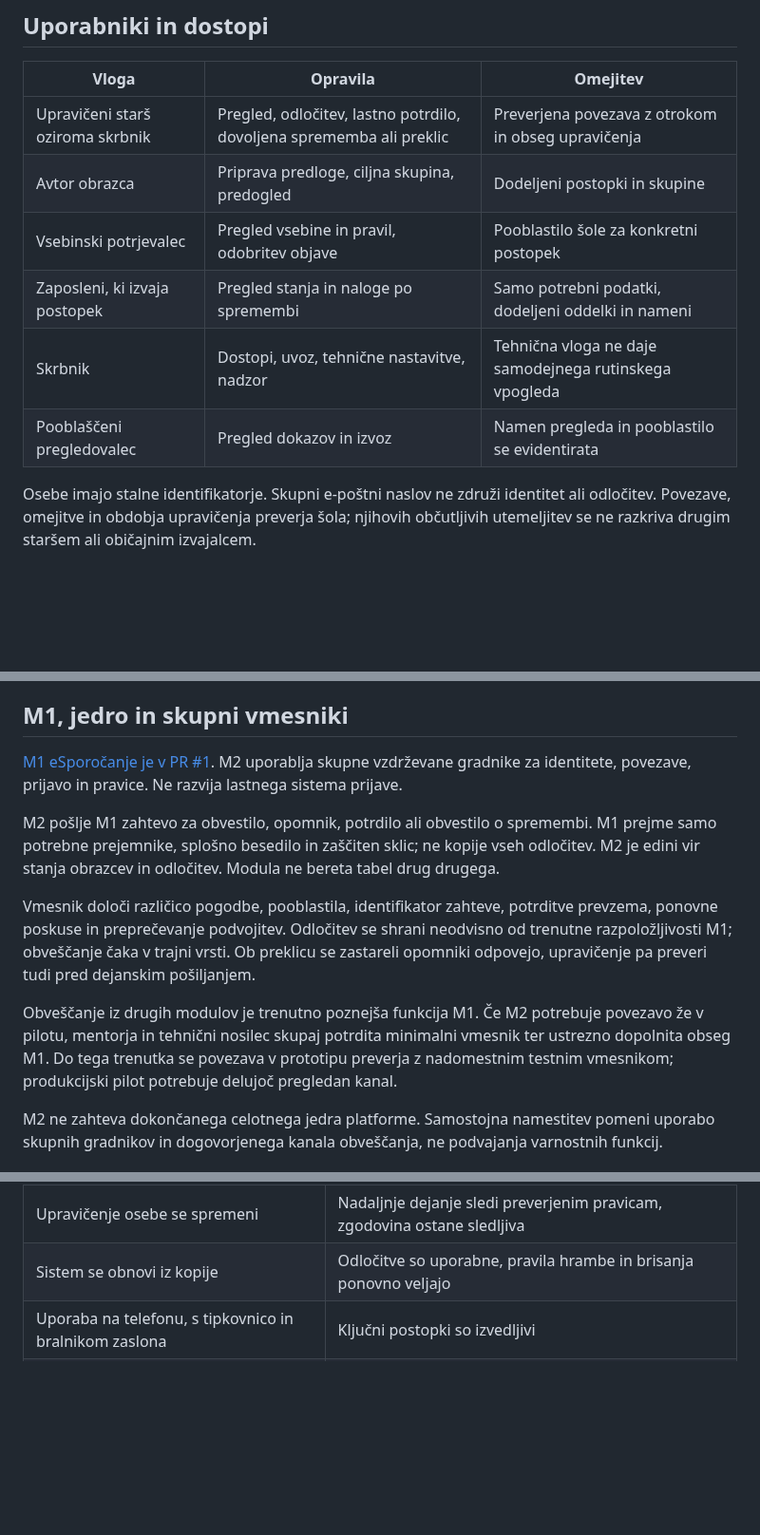
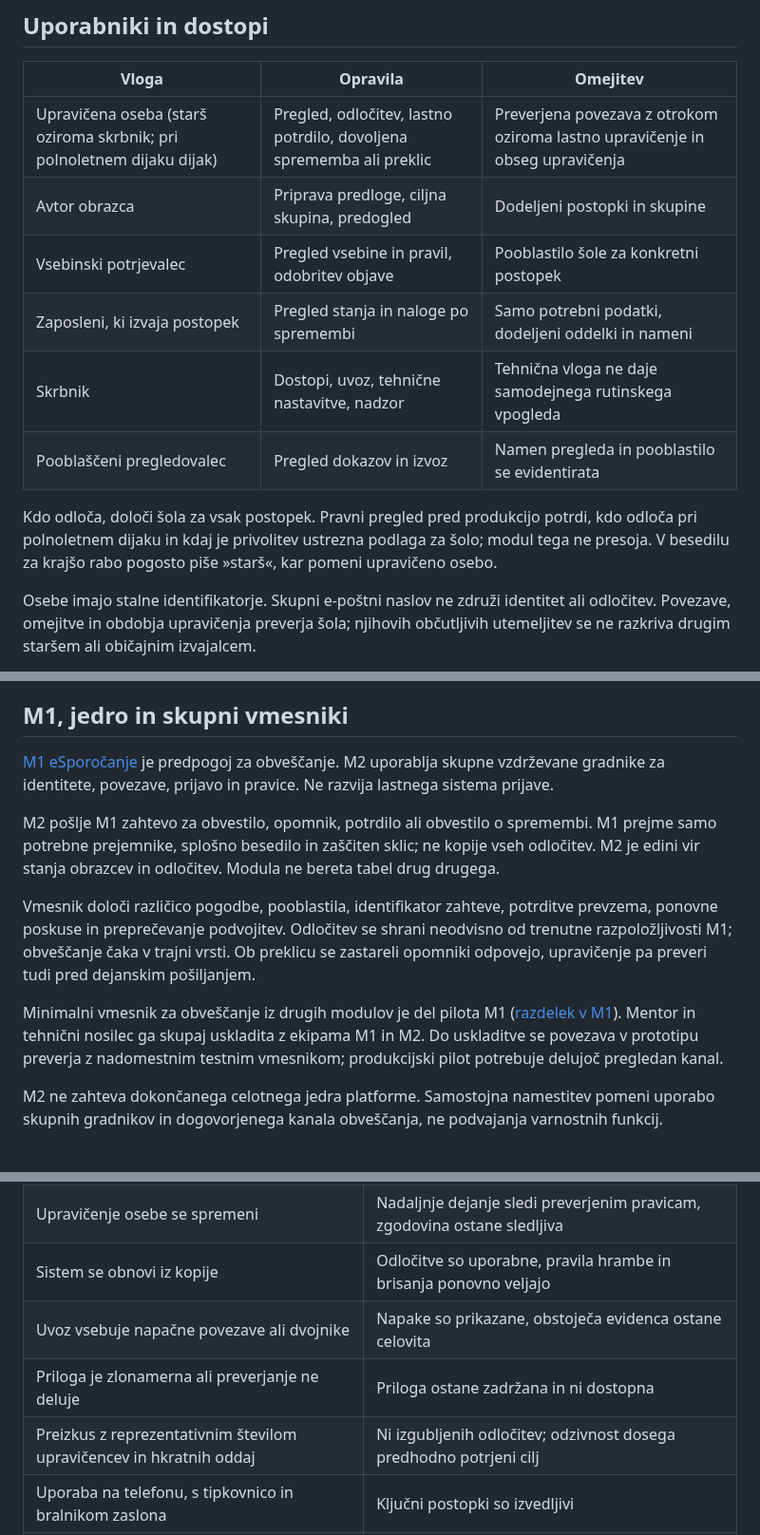
Before and after one commit to odprta-sola/solska-platforma, a Markdown page: docs/moduli/M2-eSoglasja.md, 3 parts joined by grey strips. Shown at 95% size. Rendered like a GitHub page; blank space fills up the shorter version.

Commit message:
docs: dopolni M2 (upravičena oseba, ločitev vlog, dodatni preizkusi, povezava z M1)
- vloga upravičene osebe vključuje polnoletnega dijaka; pravni pregled potrdi pravila
- avtor ne more odobriti lastne različice
- trije dodatni prevzemni preizkusi in preizkus ločitve vlog
- povezava z M1 relativna; vmesnik je del pilota M1

Co-Authored-By: Claude Sonnet 5.5 <noreply@anthropic.com>
Claude-Session: https://claude.ai/code/session_01RChGoN318CZJNv1GbLihSa

```diff
--- a/docs/moduli/M2-eSoglasja.md
+++ b/docs/moduli/M2-eSoglasja.md
@@ -47,12 +47,14 @@ Za prvi produkcijski pilot se uvede samo izbrani in pregledani postopek. Predlag
 
 | Vloga | Opravila | Omejitev |
 | --- | --- | --- |
-| Upravičeni starš oziroma skrbnik | Pregled, odločitev, lastno potrdilo, dovoljena sprememba ali preklic | Preverjena povezava z otrokom in obseg upravičenja |
+| Upravičena oseba (starš oziroma skrbnik; pri polnoletnem dijaku dijak) | Pregled, odločitev, lastno potrdilo, dovoljena sprememba ali preklic | Preverjena povezava z otrokom oziroma lastno upravičenje in obseg upravičenja |
 | Avtor obrazca | Priprava predloge, ciljna skupina, predogled | Dodeljeni postopki in skupine |
 | Vsebinski potrjevalec | Pregled vsebine in pravil, odobritev objave | Pooblastilo šole za konkretni postopek |
 | Zaposleni, ki izvaja postopek | Pregled stanja in naloge po spremembi | Samo potrebni podatki, dodeljeni oddelki in nameni |
 | Skrbnik | Dostopi, uvoz, tehnične nastavitve, nadzor | Tehnična vloga ne daje samodejnega rutinskega vpogleda |
 | Pooblaščeni pregledovalec | Pregled dokazov in izvoz | Namen pregleda in pooblastilo se evidentirata |
+
+Kdo odloča, določi šola za vsak postopek. Pravni pregled pred produkcijo potrdi, kdo odloča pri polnoletnem dijaku in kdaj je privolitev ustrezna podlaga za šolo; modul tega ne presoja. V besedilu za krajšo rabo pogosto piše »starš«, kar pomeni upravičeno osebo.
 
 Osebe imajo stalne identifikatorje. Skupni e-poštni naslov ne združi identitet ali odločitev. Povezave, omejitve in obdobja upravičenja preverja šola; njihovih občutljivih utemeljitev se ne razkriva drugim staršem ali običajnim izvajalcem.
 
@@ -116,13 +118,13 @@ Bistvena sprememba vsebine, namenov ali pravil ustvari novo različico in potreb
 
 ## M1, jedro in skupni vmesniki
 
-[M1 eSporočanje je v PR #1](https://github.com/odprta-sola/solska-platforma/pull/1). M2 uporablja skupne vzdrževane gradnike za identitete, povezave, prijavo in pravice. Ne razvija lastnega sistema prijave.
+[M1 eSporočanje](M1-eSporocanje.md) je predpogoj za obveščanje. M2 uporablja skupne vzdrževane gradnike za identitete, povezave, prijavo in pravice. Ne razvija lastnega sistema prijave.
 
 M2 pošlje M1 zahtevo za obvestilo, opomnik, potrdilo ali obvestilo o spremembi. M1 prejme samo potrebne prejemnike, splošno besedilo in zaščiten sklic; ne kopije vseh odločitev. M2 je edini vir stanja obrazcev in odločitev. Modula ne bereta tabel drug drugega.
 
 Vmesnik določi različico pogodbe, pooblastila, identifikator zahteve, potrditve prevzema, ponovne poskuse in preprečevanje podvojitev. Odločitev se shrani neodvisno od trenutne razpoložljivosti M1; obveščanje čaka v trajni vrsti. Ob preklicu se zastareli opomniki odpovejo, upravičenje pa preveri tudi pred dejanskim pošiljanjem.
 
-Obveščanje iz drugih modulov je trenutno poznejša funkcija M1. Če M2 potrebuje povezavo že v pilotu, mentorja in tehnični nosilec skupaj potrdita minimalni vmesnik ter ustrezno dopolnita obseg M1. Do tega trenutka se povezava v prototipu preverja z nadomestnim testnim vmesnikom; produkcijski pilot potrebuje delujoč pregledan kanal.
+Minimalni vmesnik za obveščanje iz drugih modulov je del pilota M1 ([razdelek v M1](M1-eSporocanje.md#minimalni-vmesnik-za-druge-module)). Mentor in tehnični nosilec ga skupaj uskladita z ekipama M1 in M2. Do uskladitve se povezava v prototipu preverja z nadomestnim testnim vmesnikom; produkcijski pilot potrebuje delujoč pregledan kanal.
 
 M2 ne zahteva dokončanega celotnega jedra platforme. Samostojna namestitev pomeni uporabo skupnih gradnikov in dogovorjenega kanala obveščanja, ne podvajanja varnostnih funkcij.
 
@@ -209,6 +212,9 @@ Pred produkcijo se določijo posodobitve, nadzor, incidenti, obnovitev in spreje
 | Prispe papirni odziv | Vir, različica in vnos so sledljivi; spor sproži obravnavo |
 | Upravičenje osebe se spremeni | Nadaljnje dejanje sledi preverjenim pravicam, zgodovina ostane sledljiva |
 | Sistem se obnovi iz kopije | Odločitve so uporabne, pravila hrambe in brisanja ponovno veljajo |
+| Uvoz vsebuje napačne povezave ali dvojnike | Napake so prikazane, obstoječa evidenca ostane celovita |
+| Priloga je zlonamerna ali preverjanje ne deluje | Priloga ostane zadržana in ni dostopna |
+| Preizkus z reprezentativnim številom upravičencev in hkratnih oddaj | Ni izgubljenih odločitev; odzivnost dosega predhodno potrjeni cilj |
 | Uporaba na telefonu, s tipkovnico in bralnikom zaslona | Ključni postopki so izvedljivi |
 | Izvoz za pooblaščen pregled | Vsebuje celotno potrebno različico in zgodovino, brez podatkov zunaj pooblastila |
 
```
Also changed, not shown: other parts of docs/moduli/M2-eSoglasja.md (+3 -2 lines).
